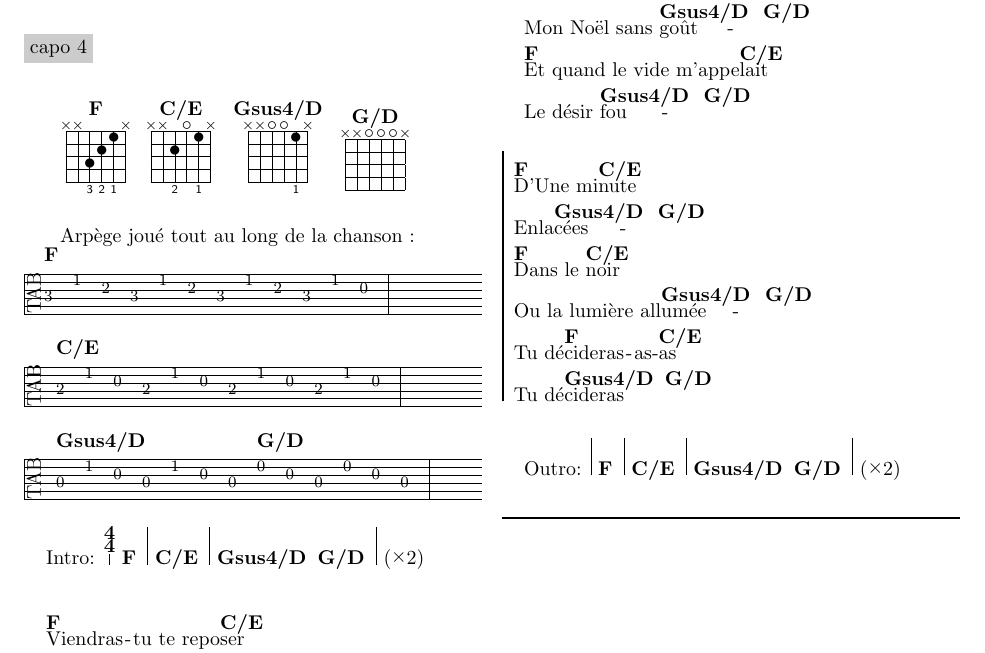
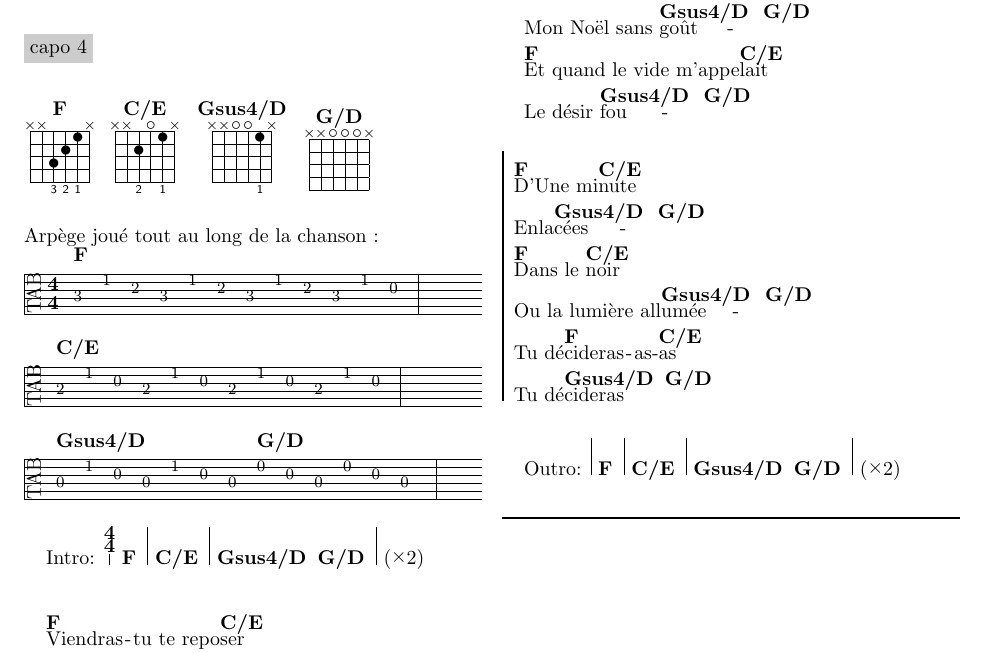
Before and after one commit to tarneaux/songbook, a LaTeX document (sb.tex, which reads tablature.sty): part of page 2 of 2, cut so that both start at the same text. Compiled offline with pdfLaTeX.

Commit message:
Move some things to global function definitions

```diff
--- a/sb.tex
+++ b/sb.tex
@@ -22,9 +22,6 @@
 \newindex{titleidx}{cbtitle}
 \newauthorindex{authidx}{cbauth}
 
-\smallmusicsize
-
-
 \begin{document}
 
 \showindex{Complete Index of Songs}{titleidx}
@@ -42,13 +39,7 @@
 \ifchorded
 Arpège joué tout au long de la chanson :
 
-\setlength\parindent{0pt}
-\begin{music}
- \instrumentnumber{1}
- \nobarnumbers
- \TAB1
- \setlines1{6}
- \startpiece
+\begin{tablature}
    \Notes\chord{F}\str33\en
    \Notes\str51\en
    \Notes\str42\en
@@ -88,10 +79,8 @@ Arpège joué tout au long de la chanson :
    \Notes\Str50\en
    \Notes\Str40\en
    \Notes\Str30\en
-  \endpiece
-\end{music}
+\end{tablature}
 \fi
-
 
 \ifchorded
 \beginverse*
--- a/tablature.sty
+++ b/tablature.sty
@@ -32,0 +41 @@
+    \generalmeter{\meterfrac{4}4}
```
Also changed, not shown: tablature.sty (15 more changed lines).
